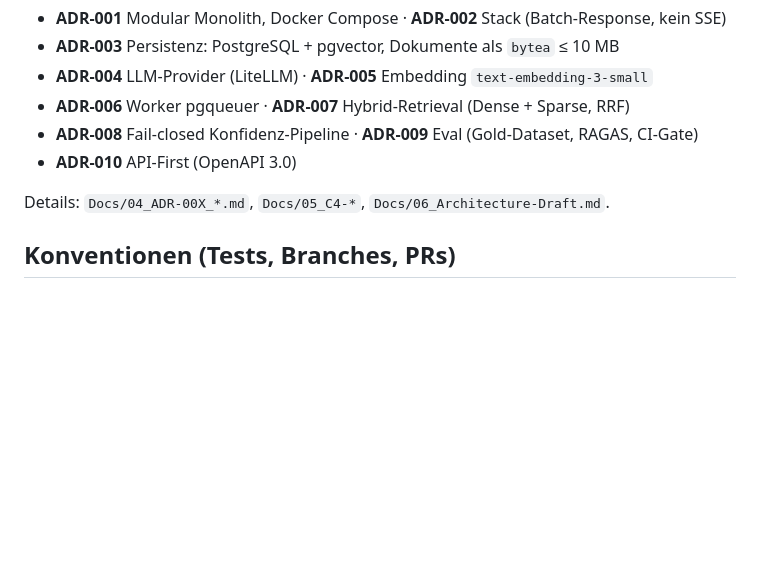
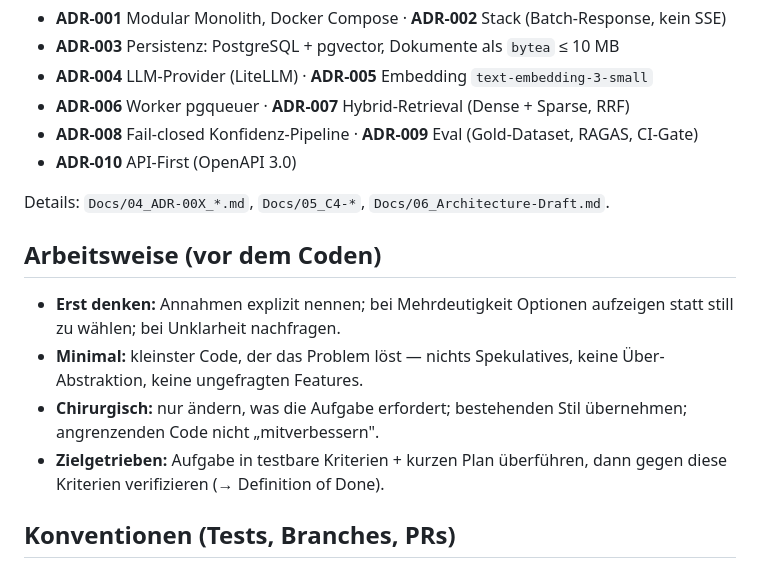
Before and after one commit to tsorer/LearnFlow, a Markdown page: CLAUDE.md, the part around the change. Drawn GitHub-style; blank space fills up the shorter version.

Commit message:
docs: Arbeitsweise-Sektion (Karpathy-Prinzipien) in CLAUDE.md ergaenzen
Co-Authored-By: Claude Opus 4.8 <noreply@anthropic.com>

```diff
--- a/CLAUDE.md
+++ b/CLAUDE.md
@@ -39,6 +39,17 @@ Frank/ Christoph/
 
 Details: `Docs/04_ADR-00X_*.md`, `Docs/05_C4-*`, `Docs/06_Architecture-Draft.md`.
 
+## Arbeitsweise (vor dem Coden)
+
+- **Erst denken:** Annahmen explizit nennen; bei Mehrdeutigkeit Optionen aufzeigen
+  statt still zu wählen; bei Unklarheit nachfragen.
+- **Minimal:** kleinster Code, der das Problem löst — nichts Spekulatives, keine
+  Über-Abstraktion, keine ungefragten Features.
+- **Chirurgisch:** nur ändern, was die Aufgabe erfordert; bestehenden Stil übernehmen;
+  angrenzenden Code nicht „mitverbessern".
+- **Zielgetrieben:** Aufgabe in testbare Kriterien + kurzen Plan überführen, dann gegen
+  diese Kriterien verifizieren (→ Definition of Done).
+
 ## Konventionen (Tests, Branches, PRs)
 
 - **Definition of Done:** Vor „fertig" die Akzeptanzkriterien des Issues benennen,
```
